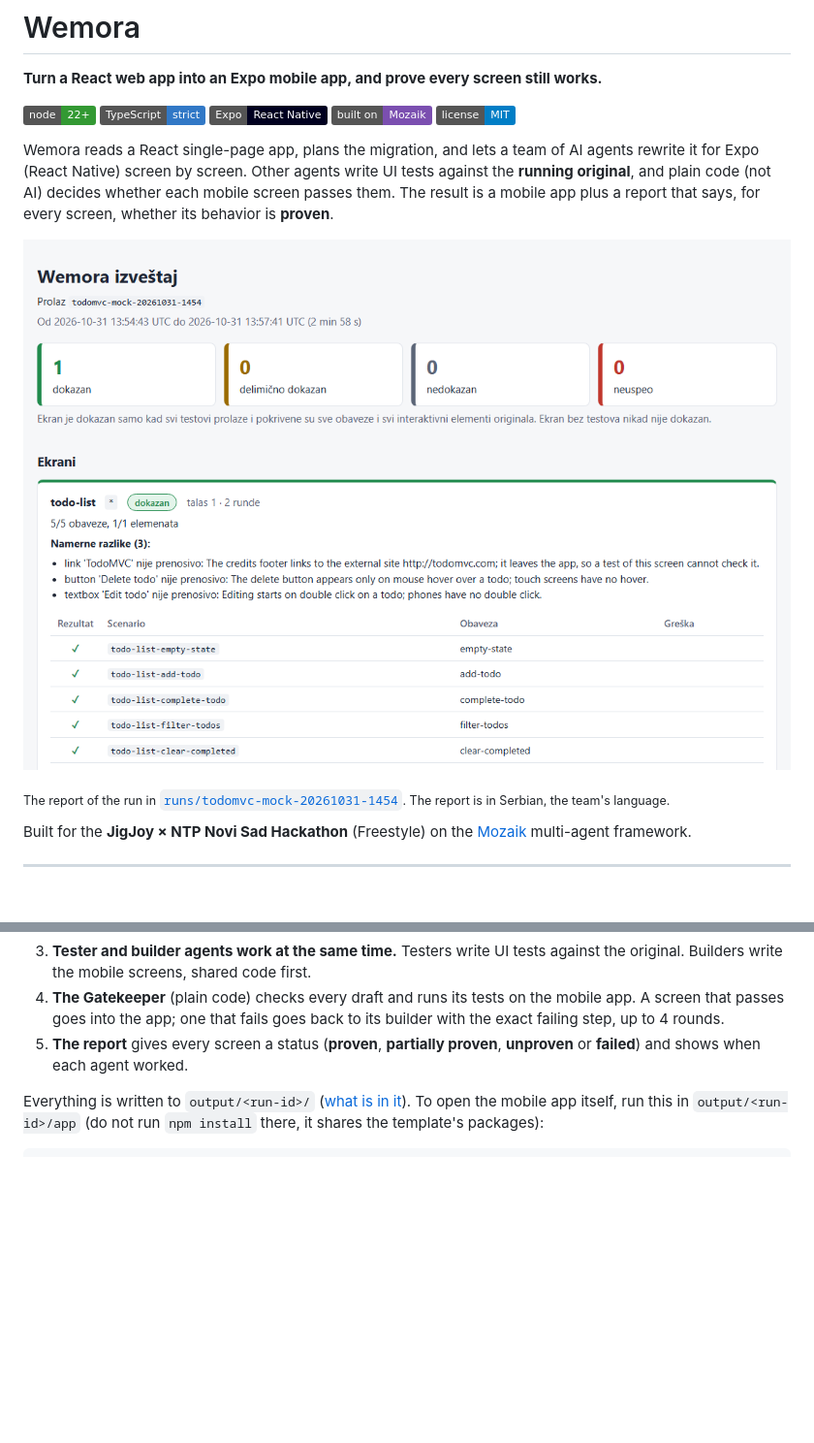
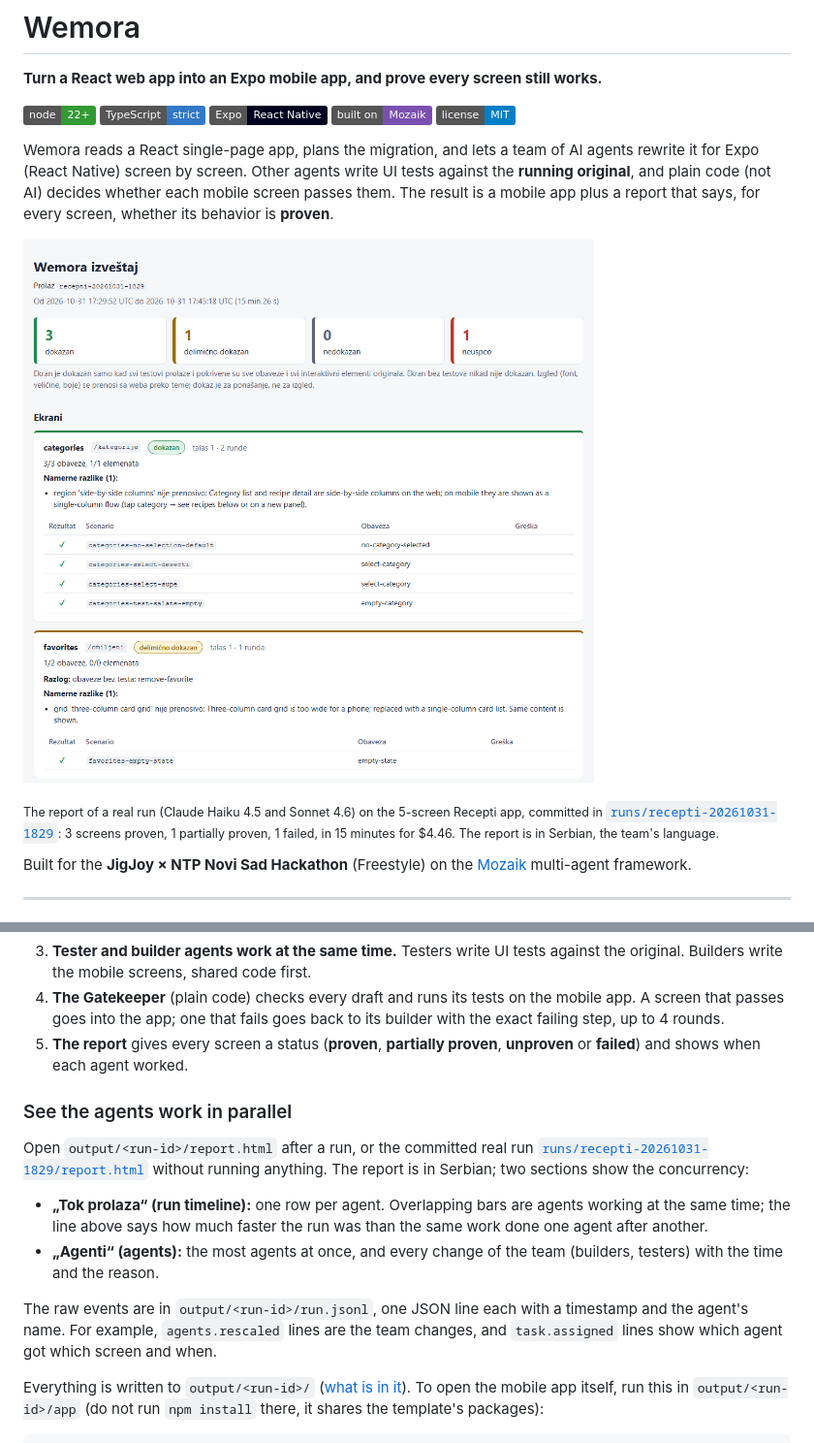
Before and after one commit to milicaantic/wemora, a Markdown page: README.md, 2 parts joined by grey strips. Shown: that part at 97% size. Rendered like a GitHub page; pictures changed too: docs/img/recepti-report-summary.png (added); badges without logos; blank space fills up the shorter version.

````diff
--- a/README.md
+++ b/README.md
@@ -10,9 +10,9 @@
 
 Wemora reads a React single-page app, plans the migration, and lets a team of AI agents rewrite it for Expo (React Native) screen by screen. Other agents write UI tests against the **running original**, and plain code (not AI) decides whether each mobile screen passes them. The result is a mobile app plus a report that says, for every screen, whether its behavior is **proven**.
 
-![Wemora report: the TodoMVC screen is proven, 5 of 5 obligations, 5 passing tests](docs/img/report-summary.png)
+![Wemora report of a real run on the Recepti app: 3 screens proven, 1 partially proven, 1 failed](docs/img/recepti-report-summary.png)
 
-<sub>The report of the run in [`runs/todomvc-mock-20261031-1454`](runs/todomvc-mock-20261031-1454/report.html). The report is in Serbian, the team's language.</sub>
+<sub>The report of a real run (Claude Haiku 4.5 and Sonnet 4.6) on the 5-screen Recepti app, committed in [`runs/recepti-20261031-1829`](runs/recepti-20261031-1829/report.html): 3 screens proven, 1 partially proven, 1 failed, in 15 minutes for $4.46. The report is in Serbian, the team's language.</sub>
 
 Built for the **JigJoy × NTP Novi Sad Hackathon** (Freestyle) on the [Mozaik](https://www.npmjs.com/package/@mozaik-ai/core) multi-agent framework.
 
@@ -100,6 +100,15 @@ npm run migrate -- examples/recepti        # terminal 2
 4. **The Gatekeeper** (plain code) checks every draft and runs its tests on the mobile app. A screen that passes goes into the app; one that fails goes back to its builder with the exact failing step, up to 4 rounds.
 5. **The report** gives every screen a status (**proven**, **partially proven**, **unproven** or **failed**) and shows when each agent worked.
 
+### See the agents work in parallel
+
+Open `output/<run-id>/report.html` after a run, or the committed real run [`runs/recepti-20261031-1829/report.html`](runs/recepti-20261031-1829/report.html) without running anything. The report is in Serbian; two sections show the concurrency:
+
+- **„Tok prolaza“ (run timeline):** one row per agent. Overlapping bars are agents working at the same time; the line above says how much faster the run was than the same work done one agent after another.
+- **„Agenti“ (agents):** the most agents at once, and every change of the team (builders, testers) with the time and the reason.
+
+The raw events are in `output/<run-id>/run.jsonl`, one JSON line each with a timestamp and the agent's name. For example, `agents.rescaled` lines are the team changes, and `task.assigned` lines show which agent got which screen and when.
+
 Everything is written to `output/<run-id>/` ([what is in it](#what-a-run-writes)). To open the mobile app itself, run this in `output/<run-id>/app` (do not run `npm install` there, it shares the template's packages):
 
 ```bash
````
Also changed, not shown: other parts of README.md (+14 -4 lines), docs/img/recepti-report-agents.png (added), docs/img/recepti-report-timeline.png (added).
